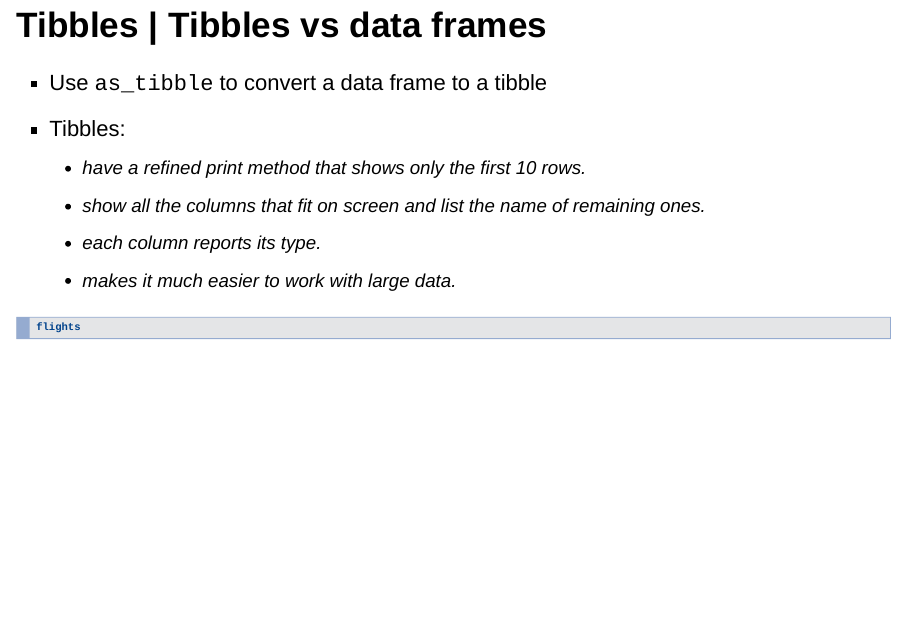
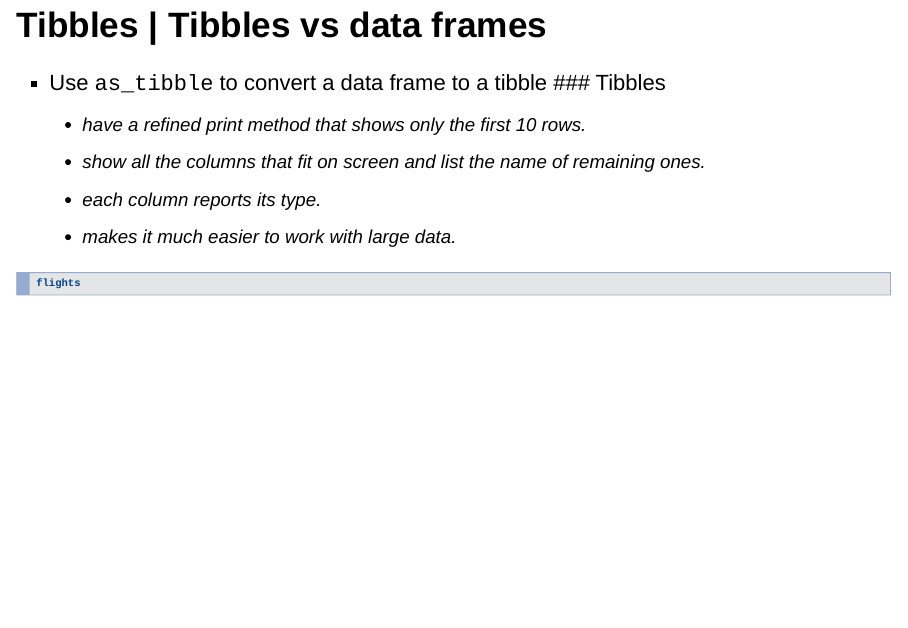
Before and after one commit to LSRU/tv_course, an R Markdown document (lectures/lecture05_dplyr.Rmd): page 5 of 48. Rendered offline with R 4.5, knitr and Pandoc, with nearby package versions; the code chunks are not run, so their results and figures are left out; drawn as Slidy slides in place of the format the file asks for.

Commit message:
small test

````diff
--- a/lectures/lecture05_dplyr.Rmd
+++ b/lectures/lecture05_dplyr.Rmd
@@ -6,6 +6,8 @@ date: "2 May 2017"
 output:
   iosp::ioslides_plus:
     preview: yes
+    box_colours:
+      bg-my_colour: "slateblue2"
 ---
 
 ```{r setup, include=FALSE}
@@ -49,7 +51,7 @@ library("nycflights13")
 ## Tibbles | Tibbles vs data frames
 
 - Use `as_tibble` to convert a data frame to a tibble
-- Tibbles:
+### Tibbles
     + have a refined print method that shows only the first 10 rows.
     + show all the columns that fit on screen and list the name of remaining ones.
     + each column reports its type.
````
